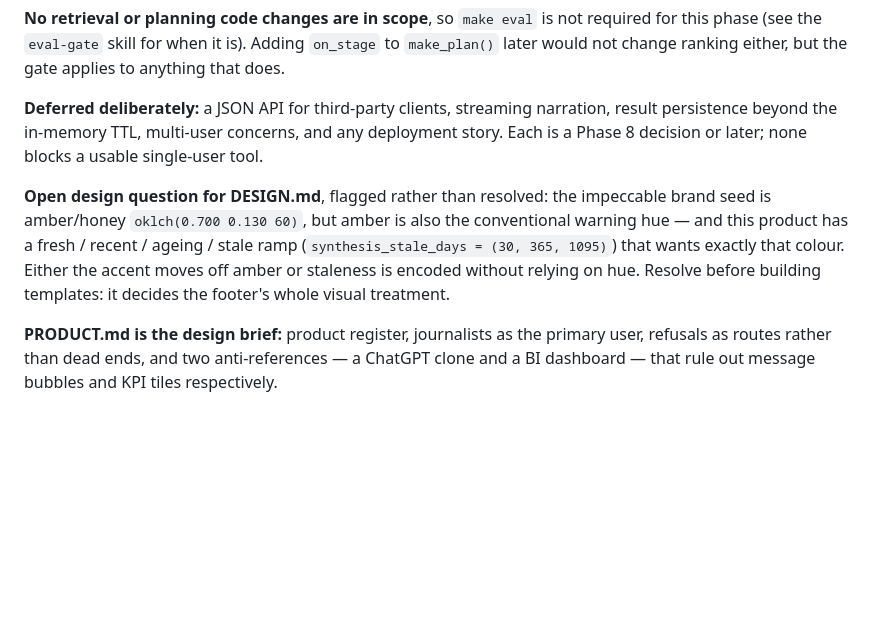
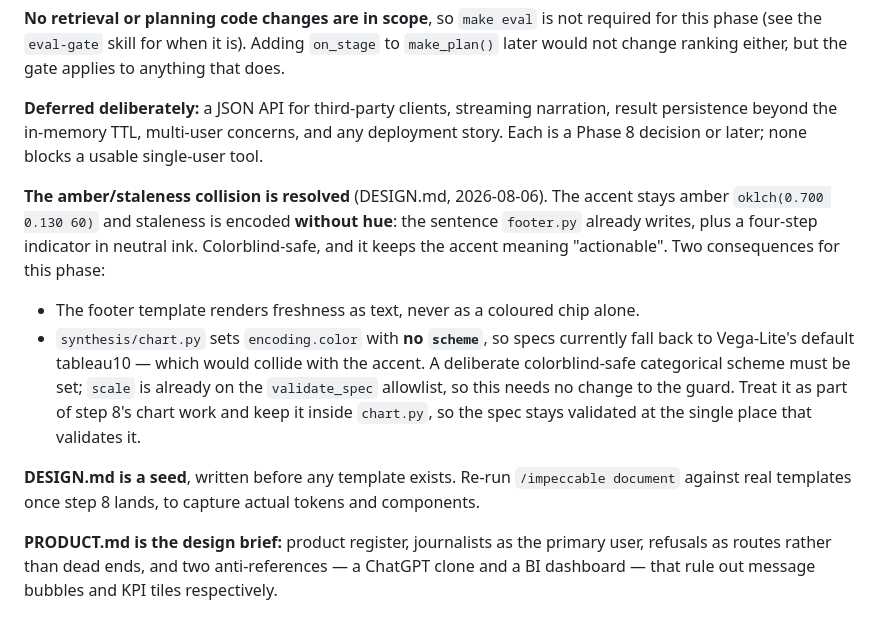
Before and after one commit to theostath/greek-open-data, a Markdown page: specs/spec-phase-7-interface-fastapi-htmx.md, the part around the change. Rendered like a GitHub page; blank space fills up the shorter version.

```diff
--- a/specs/spec-phase-7-interface-fastapi-htmx.md
+++ b/specs/spec-phase-7-interface-fastapi-htmx.md
@@ -475,12 +475,20 @@ not change ranking either, but the gate applies to anything that does.
 persistence beyond the in-memory TTL, multi-user concerns, and any deployment story. Each is a
 Phase 8 decision or later; none blocks a usable single-user tool.
 
-**Open design question for DESIGN.md**, flagged rather than resolved: the impeccable brand seed
-is amber/honey `oklch(0.700 0.130 60)`, but amber is also the conventional warning hue — and
-this product has a fresh / recent / ageing / stale ramp (`synthesis_stale_days = (30, 365,
-1095)`) that wants exactly that colour. Either the accent moves off amber or staleness is
-encoded without relying on hue. Resolve before building templates: it decides the footer's whole
-visual treatment.
+**The amber/staleness collision is resolved** (DESIGN.md, 2026-08-06). The accent stays amber
+`oklch(0.700 0.130 60)` and staleness is encoded **without hue**: the sentence `footer.py`
+already writes, plus a four-step indicator in neutral ink. Colorblind-safe, and it keeps the
+accent meaning "actionable". Two consequences for this phase:
+
+- The footer template renders freshness as text, never as a coloured chip alone.
+- `synthesis/chart.py` sets `encoding.color` with **no `scheme`**, so specs currently fall back
+  to Vega-Lite's default tableau10 — which would collide with the accent. A deliberate
+  colorblind-safe categorical scheme must be set; `scale` is already on the `validate_spec`
+  allowlist, so this needs no change to the guard. Treat it as part of step 8's chart work and
+  keep it inside `chart.py`, so the spec stays validated at the single place that validates it.
+
+**DESIGN.md is a seed**, written before any template exists. Re-run `/impeccable document`
+against real templates once step 8 lands, to capture actual tokens and components.
 
 **PRODUCT.md is the design brief:** product register, journalists as the primary user, refusals
 as routes rather than dead ends, and two anti-references — a ChatGPT clone and a BI dashboard —
```
Also changed, not shown: DESIGN.md (added, +185 -0 lines).
